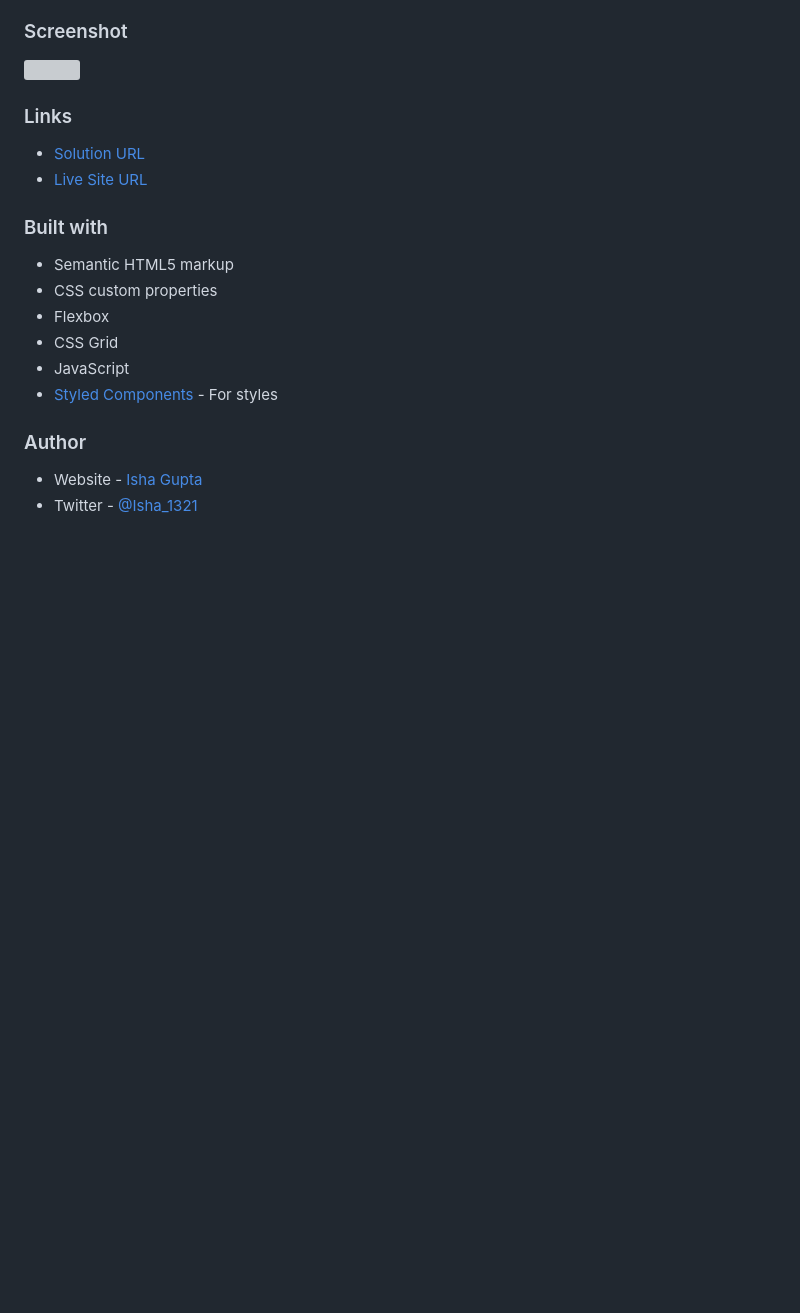
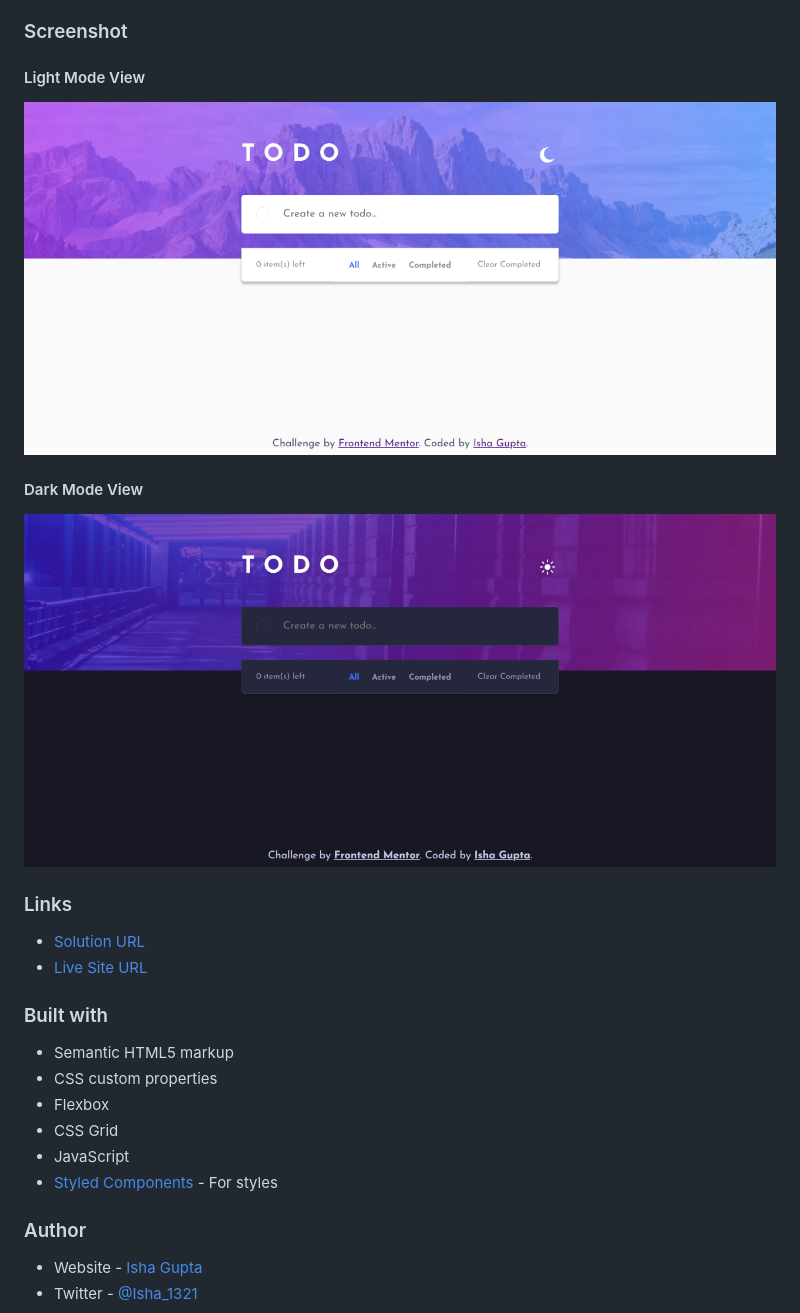
Before and after one commit to Isha2103/To-do-App, a Markdown page: README.md, the part around the change printed below. GitHub-like rendering; pictures changed too: result_images/dark_mode.png (added), result_images/light_mode.png (added); blank space fills up the shorter version; grey boxes are pictures that could not be loaded.

```diff
--- a/README.md
+++ b/README.md
@@ -14,7 +14,10 @@
 
 ### Screenshot
 
-![](./screenshot.jpg)
+#### Light Mode View
+![](./result_images/light_mode.png)
+#### Dark Mode View
+![](./result_images/dark_mode.png)
 
 
 
```
Also changed, not shown: other parts of README.md (+1 -1 lines), 1 other file.
